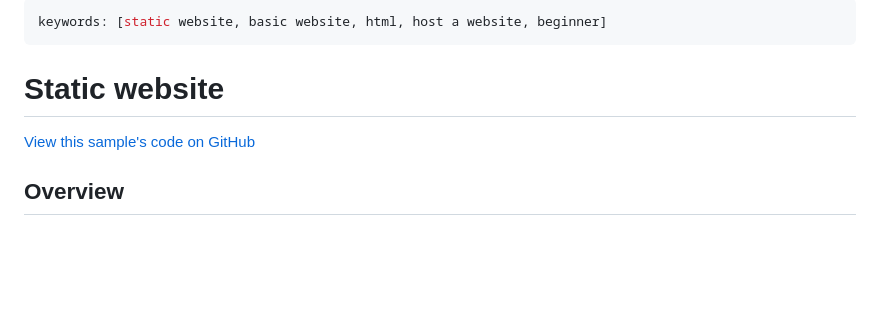
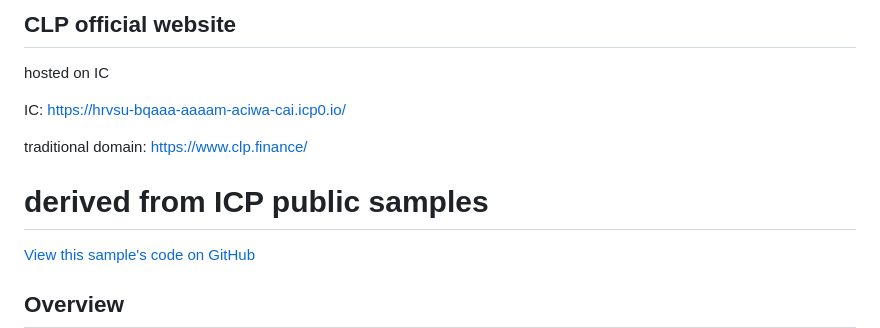
Before and after one commit to CLPFinance/clp-finance-website, a Markdown page: README.md, the part around the change. GitHub-like rendering; blank space fills up the shorter version.

```diff
--- a/README.md
+++ b/README.md
@@ -1,8 +1,13 @@
----
-keywords: [static website, basic website, html, host a website, beginner]
----
+## CLP official website
+hosted on IC
 
-# Static website
+IC: https://hrvsu-bqaaa-aaaam-aciwa-cai.icp0.io/
+
+traditional domain: https://www.clp.finance/
+
+
+
+# derived from ICP public samples
 
 [View this sample's code on GitHub](https://github.com/dfinity/examples/tree/master/hosting/static-website)
 
```
